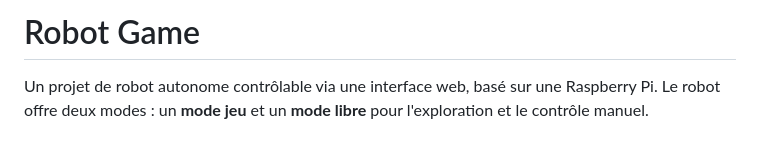
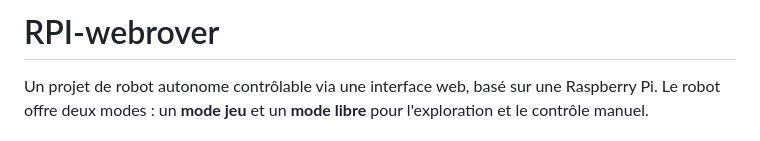
Before and after one commit to AnthonyCam-Angosto/rpi-webrover, a Markdown page: README.md, the part around the change. Rendered like a GitHub page.

Commit message:
Update project name and description in README
Renamed project from 'Robot Game' to 'RPI-webrover' and updated the project description.

```diff
--- a/README.md
+++ b/README.md
@@ -1,4 +1,4 @@
-# Robot Game
+# RPI-webrover
 
 Un projet de robot autonome contrôlable via une interface web, basé sur une Raspberry Pi. Le robot offre deux modes : un **mode jeu** et un **mode libre** pour l'exploration et le contrôle manuel.
 
```
